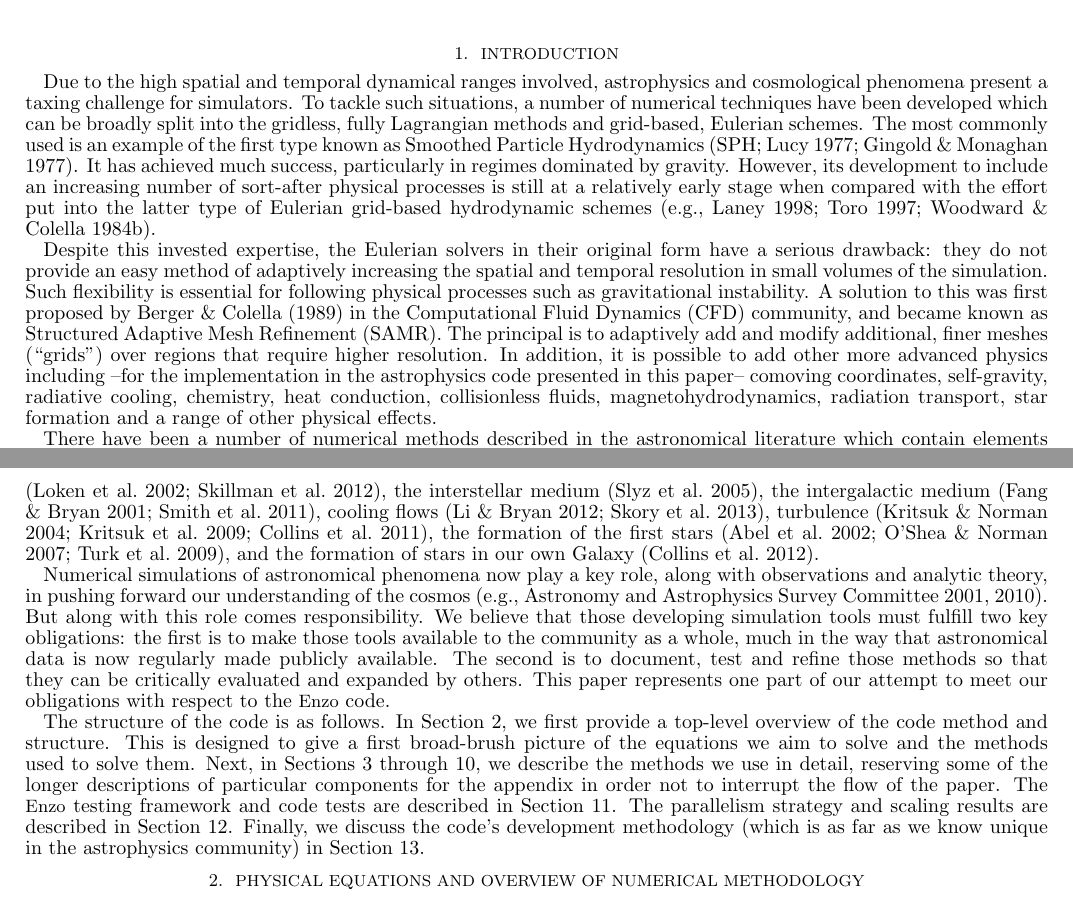
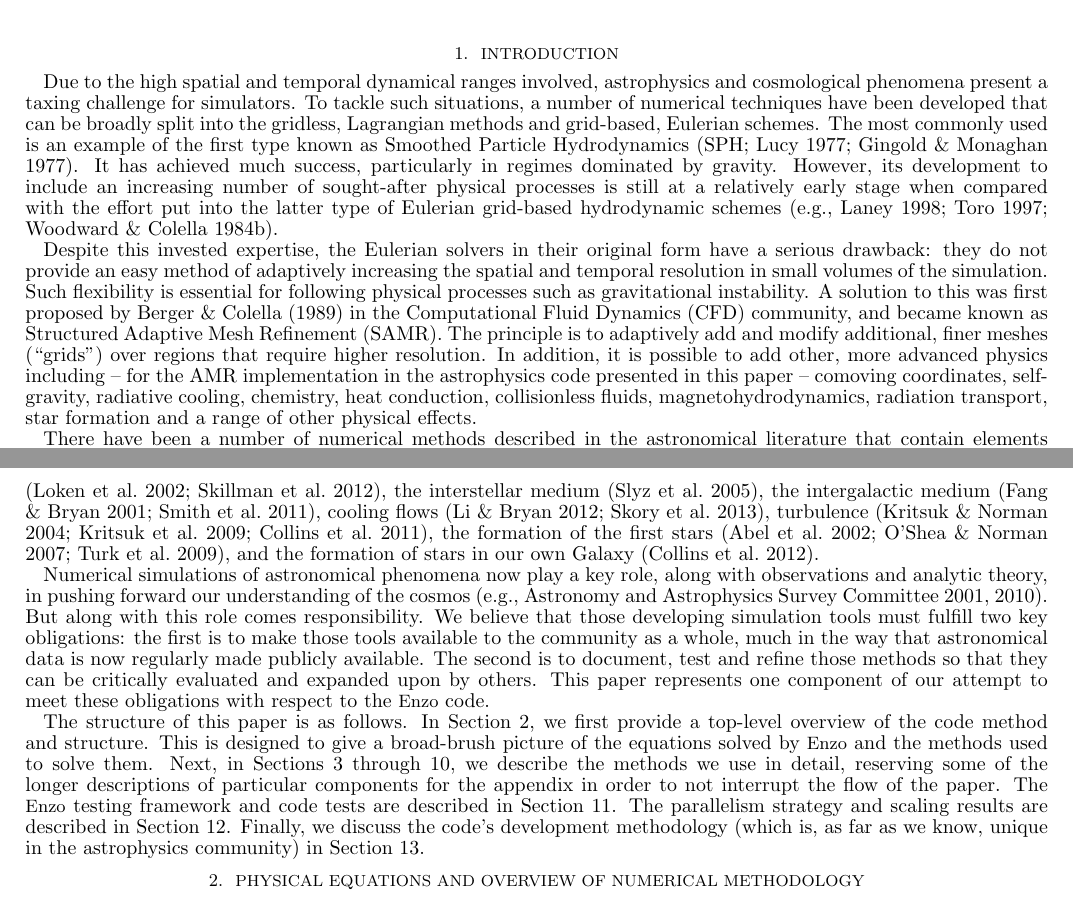
Before and after one commit to enzo-project/enzo-method-paper, a LaTeX document (ms.tex, which reads introduction.tex): two parts of pages 1 and 2 of 59, joined at a grey line, cut so that both start at the same text. Compiled offline with pdfLaTeX.

Commit message:
Edited introduction - EJT comments removed, also lines reformatted.

```diff
--- a/introduction.tex
+++ b/introduction.tex
@@ -1,17 +1,35 @@
-% EJT: in code comments point to changes
-
 \section{Introduction}\label{sec.intro}
 
-Due to the high spatial and temporal dynamical ranges involved, astrophysics and cosmological phenomena present a taxing challenge for simulators. To tackle such situations, a number of numerical techniques have been developed which can be broadly split into the gridless, fully Lagrangian methods and grid-based, Eulerian schemes. The most commonly used is an example of the first type known as Smoothed Particle Hydrodynamics \citep[SPH;][]{Lucy77, SPH}. It has achieved much success, particularly in regimes dominated by gravity.
-% I felt metioning SPH before anything else was a little confusing for the article's focus so I added an earlier mention of Eulerian.
-%where systems evolve over large spatial and temporal dynamic ranges (cut because we've already said that in the first sentense - EJT)
-However, its development to include an increasing number of sort-after physical processes is still at a relatively early stage when compared with the effort put into the latter type of Eulerian grid-based hydrodynamic schemes \citep[e.g.,][]{laney-1998, toro-1997, Woodward84}.
-% is that what was meant by `` Its development, however, is still at a relatively early stage''? Since SPH is older than AMR, I found this a little confusing as written.
+Due to the high spatial and temporal dynamical ranges involved,
+astrophysics and cosmological phenomena present a taxing challenge for
+simulators. To tackle such situations, a number of numerical
+techniques have been developed that can be broadly split into the
+gridless, Lagrangian methods and grid-based, Eulerian schemes. The
+most commonly used is an example of the first type known as Smoothed
+Particle Hydrodynamics \citep[SPH;][]{Lucy77, SPH}. It has achieved
+much success, particularly in regimes dominated by gravity. However,
+its development to include an increasing number of sought-after
+physical processes is still at a relatively early stage when compared
+with the effort put into the latter type of Eulerian grid-based
+hydrodynamic schemes \citep[e.g.,][]{laney-1998, toro-1997,
+Woodward84}.
 
-Despite this invested expertise, the Eulerian solvers in their original form have a serious drawback: they do not provide an easy method of adaptively increasing the spatial and temporal resolution in small volumes of the simulation. Such flexibility is essential for following physical processes such as gravitational instability.
-A solution to this was first proposed by \citet{Berger89} in the Computational Fluid Dynamics (CFD) community, and became known as Structured Adaptive Mesh Refinement (SAMR). The principal is to adaptively add and modify additional, finer meshes (``grids'') over regions that require higher resolution. In addition, it is possible to add other more advanced physics including --for the implementation in the astrophysics code presented in this paper-- comoving coordinates, self-gravity, radiative cooling, chemistry, heat conduction, collisionless fluids, magnetohydrodynamics, radiation transport, star formation and a range of other physical effects.
-% I was concerned the original text sounded a little like this was a brand new technique in a brand new code (despite the references below) which would be confusing to a reader familiar with the field and in particular, Enzo.
+Despite this invested expertise, the Eulerian solvers in their
+original form have a serious drawback: they do not provide an easy
+method of adaptively increasing the spatial and temporal resolution in
+small volumes of the simulation. Such flexibility is essential for
+following physical processes such as gravitational instability. A
+solution to this was first proposed by \citet{Berger89} in the
+Computational Fluid Dynamics (CFD) community, and became known as
+Structured Adaptive Mesh Refinement (SAMR). The principle is to
+adaptively add and modify additional, finer meshes (``grids'') over
+regions that require higher resolution. In addition, it is possible to
+add other, more advanced physics including -- for the AMR
+implementation in the astrophysics code presented in this paper --
+comoving coordinates, self-gravity, radiative cooling, chemistry, heat
+conduction, collisionless fluids, magnetohydrodynamics, radiation
+transport, star formation and a range of other physical effects.
 
-There have been a number of numerical methods described in the astronomical literature which contain elements of SAMR or have a similar aim. For example, the N-body solver developed by \citet{Villumsen89} used non-adaptive meshing to increase the resolution in pre-selected regions. This static approach was later used extensively when applied to hydrodynamics \citep[e.g.,][]{Ruffert94, Anninos94}. Adding adaptivity is a more recent enhancement, and there are now a number of N-body codes that possess this feature, both with and without  hydrodynamics  \citep{Couchman91, Jessop94, Suisalu95, Splinter96, Gelato97, ART97, Truelove98, flash_method, MLAPM01,  Yahagi01, RAMSES, Quilis04, Ziegler05, Zhang06, Astrobear09, Pluto-amr, GAMER, Nyx}. Of these, perhaps the most comparable and widely used are FLASH \citep{flash_method}, which uses grid blocks of fixed size, and RAMSES \citep{RAMSES} and ART \citep{ART97}, both of which refine individual cells. It is also possible to deform the grid to obtain high resolution \citep[e.g.,][]{Gnedin95, Xu97, Pen98}, and more recently a few grid codes have adopted an unstructured approach based on a moving Voronoi mesh \citep{Arepo10, Tess11}.
 
-In this paper, we present \enzo; a structured adaptive mesh refinement (SAMR) code. Originally developed for cosmological hydrodynamics, \enzo\ has since been used on a wide variety of problems.  It has grown to become a general tool for astrophysical fluid dynamics and is intended to be efficient, accurate and easily extended to include new capabilities.  Although many of the components of the \enzo\ code have been described in previous publications \citep{1995CoPhC..89..149B, BryanThesis96, Bryan97a, Bryan97b, Norman99, BryanCompSci99, Bryan01, Oshea04, 2007arXiv0705.1556N, WangAbelZhang08,ReynoldsHayesPaschosNorman2009,Collins10,Wise11_Moray}, there has previously been no systematic and complete description of the code.  In this paper we provide that description, filling in many previous omissions and showing the code's performance for a wide variety of test problems.
+There have been a number of numerical methods described in the
+astronomical literature that contain elements of SAMR or have a
@@ -18,2 +53 @@ In this paper, we present \enzo; a structured adaptive mesh refinement (SAMR) co
 
-The \enzo\ code has been extensively used over the last two decades in a wide variety of problems, resulting in the publication of more than 100 peer-reviewed papers based on results obtained with the code. The variety of astrophysical systems that \enzo\ has been used for include galaxies \citep{2003ApJ...587...13T, 2012ApJ...749..140H}, galaxy clusters \citep{Loken02, Skillman13}, the interstellar medium \citep{Slyz05}, the intergalactic medium \citep{Fang01, 2011ApJ...731....6S}, cooling flows \citep{Li12, 2013ApJ...763...38S}, turbulence \citep{Kritsuk04, 2009JPhCS.180a2020K, Collins11}, the formation of the first stars \citep{ABN02, 2007ApJ...654...66O, 2009Sci...325..601T}, and the formation of stars in our own Galaxy \citep{Collins12a}.
@@ -22 +68,0 @@ The \enzo\ code has been extensively used over the last two decades in a wide va
-Numerical simulations of astronomical phenomena now play a key role, along with observations and analytic theory, in pushing forward our understanding of the cosmos \citep[e.g.,][]{DecadalSurvey01, DecadalSurvey10}.   But along with this role comes responsibility.  We believe that those developing simulation tools must fulfill two key obligations: the first is to make those tools available to the community as a whole, much in the way that astronomical data is now regularly made publicly available.  The second is to document, test and refine those methods so that they can be critically evaluated and expanded by others.  This paper represents one part of our attempt to meet our obligations with respect to the \enzo\ code.
@@ -23,2 +74,33 @@ Numerical simulations of astronomical phenomena now play a key role, along with
+clusters \citep{Loken02, Skillman13}, the interstellar medium
+\citep{Slyz05}, the intergalactic medium \citep{Fang01,
+2011ApJ...731....6S}, cooling flows \citep{Li12, 2013ApJ...763...38S},
+turbulence \citep{Kritsuk04, 2009JPhCS.180a2020K, Collins11}, the
+formation of the first stars \citep{ABN02, 2007ApJ...654...66O,
+2009Sci...325..601T}, and the formation of stars in our own Galaxy
+\citep{Collins12a}.
 
-The structure of the code is as follows.  In Section~\ref{sec.overview}, we first provide a top-level overview of the code method and structure.  This is designed to give a first broad-brush picture of the equations we aim to solve and the methods used to solve them.  Next, in Sections~\ref{sec.amr} through~\ref{sec.num.analysis}, we describe the methods we use in detail, reserving some of the longer descriptions of particular components for the appendix in order not to interrupt the flow of the paper.  The \enzo\ testing framework and code tests are described in Section~\ref{sec.tests}.  The parallelism strategy and scaling results are described in Section~\ref{sec.parallel}.  Finally, we discuss the code's development methodology (which is as far as we know unique in the astrophysics community) in Section~\ref{sec.development}.
+Numerical simulations of astronomical phenomena now play a key role,
+along with observations and analytic theory, in pushing forward our
+understanding of the cosmos \citep[e.g.,][]{DecadalSurvey01,
+DecadalSurvey10}.  But along with this role comes responsibility.  We
+believe that those developing simulation tools must fulfill two key
+obligations: the first is to make those tools available to the
+community as a whole, much in the way that astronomical data is now
+regularly made publicly available.  The second is to document, test
+and refine those methods so that they can be critically evaluated and
+expanded upon by others.  This paper represents one component of our
+attempt to meet these obligations with respect to the \enzo\ code.
+
+The structure of this paper is as follows.  In
+Section~\ref{sec.overview}, we first provide a top-level overview of
+the code method and structure.  This is designed to give a broad-brush
+picture of the equations solved by \enzo\ and the methods used to
+solve them.  Next, in Sections~\ref{sec.amr}
+through~\ref{sec.num.analysis}, we describe the methods we use in
+detail, reserving some of the longer descriptions of particular
+components for the appendix in order to not interrupt the flow of the
+paper.  The \enzo\ testing framework and code tests are described in
+Section~\ref{sec.tests}.  The parallelism strategy and scaling results
+are described in Section~\ref{sec.parallel}.  Finally, we discuss the
+code's development methodology (which is, as far as we know, unique in
+the astrophysics community) in Section~\ref{sec.development}.
```
Also changed, not shown: introduction.tex (37 more changed lines).
